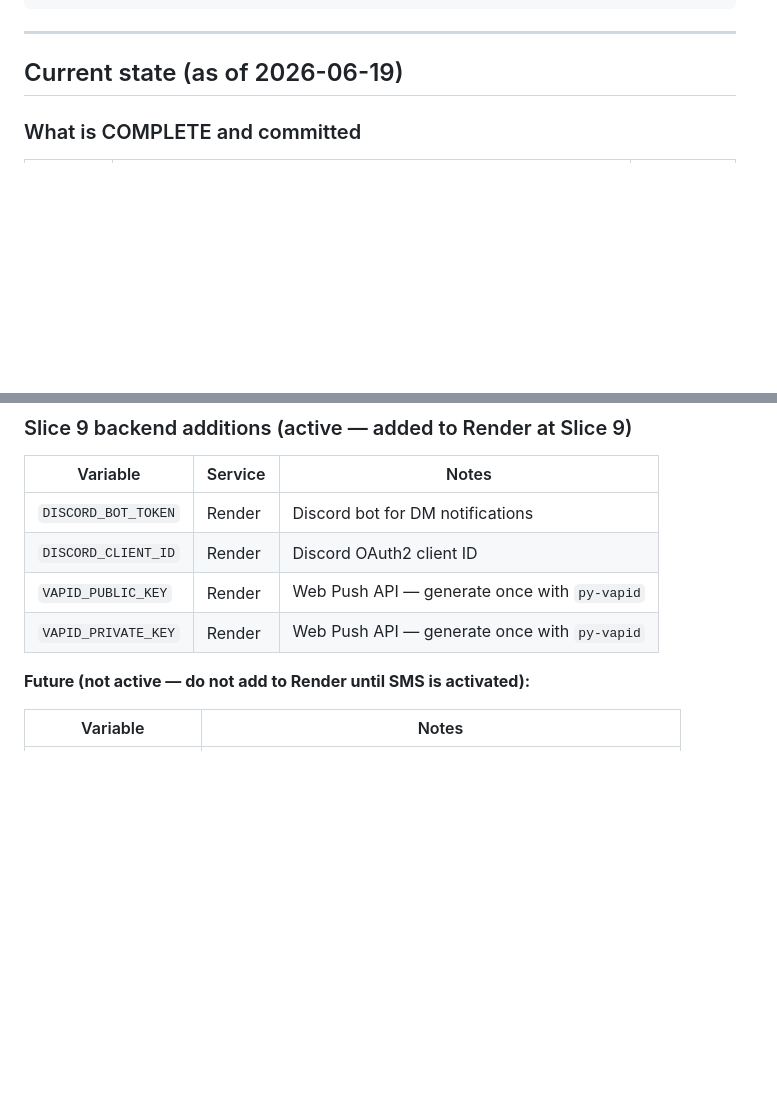
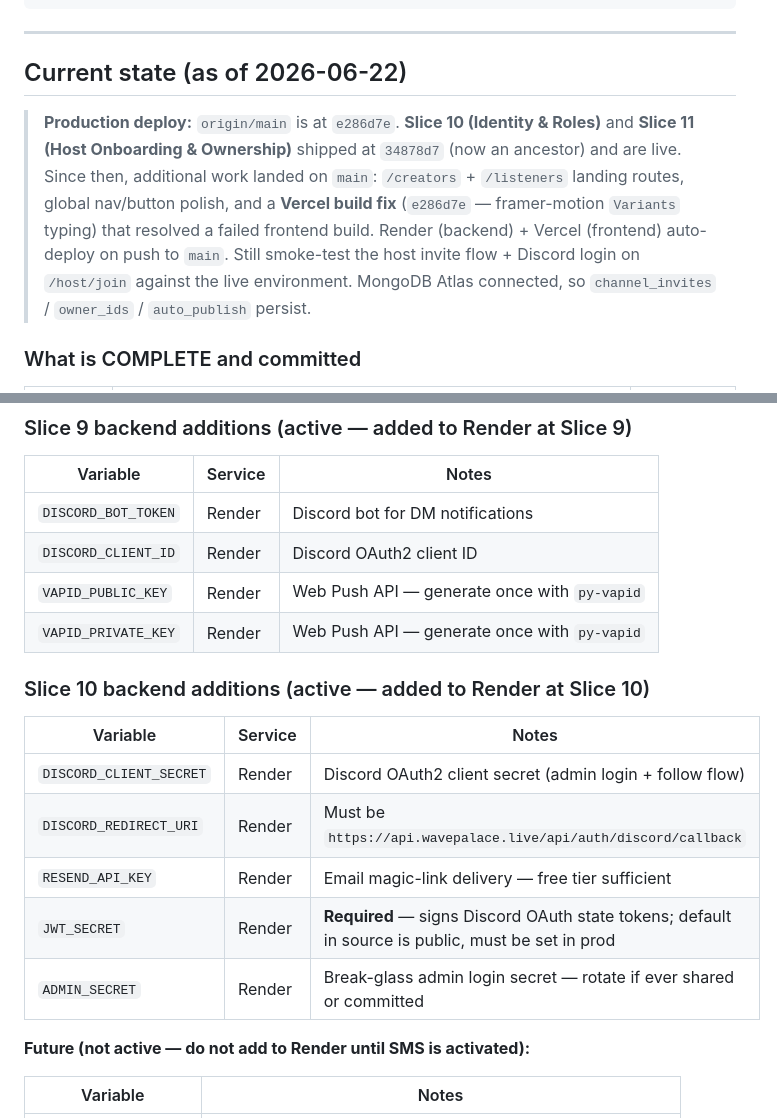
Before and after one commit to brandcoded/wave-palace, a Markdown page: HANDOFF.md, 2 parts joined by grey strips. Rendered like a GitHub page; blank space fills up the shorter version.

Commit message:
docs: reconcile planning/roadmap/handoff with production state
- HANDOFF: last-updated → 2026-06-22; production deploy note — origin/main
  @ e286d7e; Slices 10 + 11 live (shipped at 34878d7), since-then landing
  routes + Vercel build fix
- STATUS: production deploy line @ e286d7e
- ROADMAP: current-status banner (through Slice 11, live; next = Slice 12);
  Section 1 relabeled historical

Co-Authored-By: Claude Opus 4.8 <noreply@anthropic.com>

```diff
--- a/HANDOFF.md
+++ b/HANDOFF.md
@@ -31,7 +31,17 @@ wave-palace/
 
 ---
 
-## Current state (as of 2026-06-19)
+## Current state (as of 2026-06-22)
+
+> **Production deploy:** `origin/main` is at `e286d7e`. **Slice 10 (Identity &
+> Roles)** and **Slice 11 (Host Onboarding & Ownership)** shipped at `34878d7`
+> (now an ancestor) and are live. Since then, additional work landed on `main`:
+> `/creators` + `/listeners` landing routes, global nav/button polish, and a
+> **Vercel build fix** (`e286d7e` — framer-motion `Variants` typing) that resolved
+> a failed frontend build. Render (backend) + Vercel (frontend) auto-deploy on push
+> to `main`. Still smoke-test the host invite flow + Discord login on `/host/join`
+> against the live environment. MongoDB Atlas connected, so `channel_invites` /
+> `owner_ids` / `auto_publish` persist.
 
 ### What is COMPLETE and committed
 
@@ -191,6 +201,16 @@ All tests must stay green. Add tests for every backend change.
 | `DISCORD_CLIENT_ID` | Render | Discord OAuth2 client ID |
 | `VAPID_PUBLIC_KEY` | Render | Web Push API — generate once with `py-vapid` |
 | `VAPID_PRIVATE_KEY` | Render | Web Push API — generate once with `py-vapid` |
+
+### Slice 10 backend additions (active — added to Render at Slice 10)
+
+| Variable | Service | Notes |
+|---|---|---|
+| `DISCORD_CLIENT_SECRET` | Render | Discord OAuth2 client secret (admin login + follow flow) |
+| `DISCORD_REDIRECT_URI` | Render | Must be `https://api.wavepalace.live/api/auth/discord/callback` |
+| `RESEND_API_KEY` | Render | Email magic-link delivery — free tier sufficient |
+| `JWT_SECRET` | Render | **Required** — signs Discord OAuth state tokens; default in source is public, must be set in prod |
+| `ADMIN_SECRET` | Render | Break-glass admin login secret — rotate if ever shared or committed |
 
 **Future (not active — do not add to Render until SMS is activated):**
 
```
Also changed, not shown: other parts of HANDOFF.md (+1 -1 lines), docs/MVP_TO_LAUNCH_ROADMAP.md (+7 -1 lines), docs/STATUS.md (+1 -0 lines).
